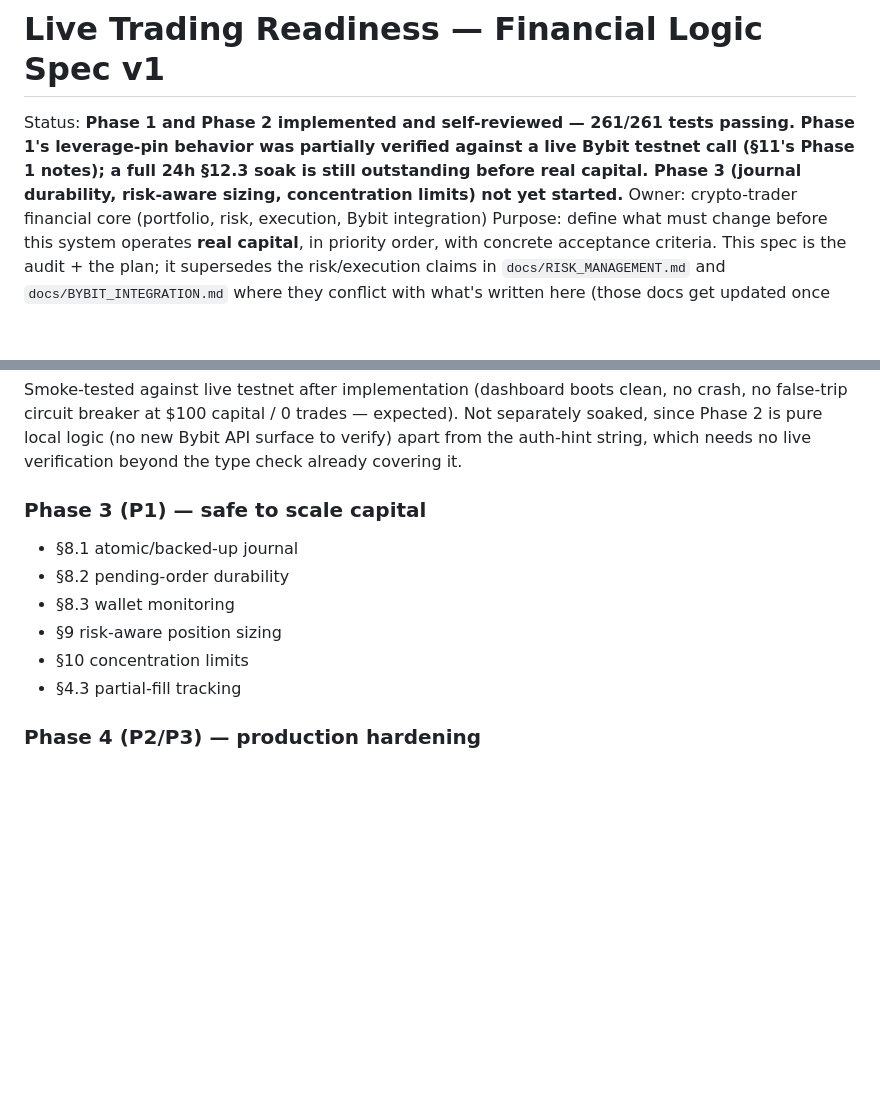
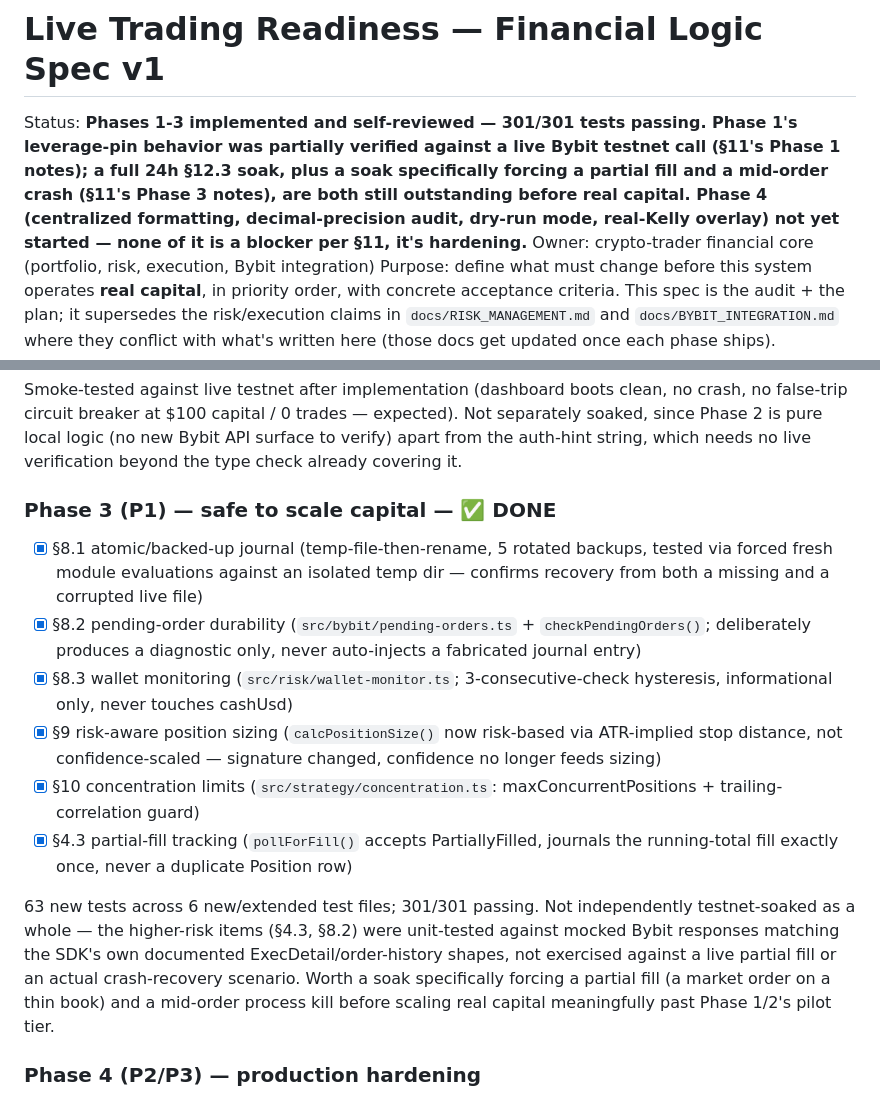
Before and after one commit to joaquin767/crypto-trader, a Markdown page: specs/live-trading-readiness.md, 2 parts joined by grey strips. Rendered like a GitHub page; blank space fills up the shorter version.

Commit message:
docs: mark spec Phase 3 complete, note what still needs testnet verification
Co-Authored-By: Claude Sonnet 5 <noreply@anthropic.com>

```diff
--- a/specs/live-trading-readiness.md
+++ b/specs/live-trading-readiness.md
@@ -1,9 +1,11 @@
 # Live Trading Readiness — Financial Logic Spec v1
 
-Status: **Phase 1 and Phase 2 implemented and self-reviewed — 261/261 tests passing. Phase 1's
+Status: **Phases 1-3 implemented and self-reviewed — 301/301 tests passing. Phase 1's
 leverage-pin behavior was partially verified against a live Bybit testnet call (§11's Phase 1
-notes); a full 24h §12.3 soak is still outstanding before real capital. Phase 3 (journal
-durability, risk-aware sizing, concentration limits) not yet started.**
+notes); a full 24h §12.3 soak, plus a soak specifically forcing a partial fill and a mid-order
+crash (§11's Phase 3 notes), are both still outstanding before real capital. Phase 4
+(centralized formatting, decimal-precision audit, dry-run mode, real-Kelly overlay) not yet
+started — none of it is a blocker per §11, it's hardening.**
 Owner: crypto-trader financial core (portfolio, risk, execution, Bybit integration)
 Purpose: define what must change before this system operates **real capital**, in priority
 order, with concrete acceptance criteria. This spec is the audit + the plan; it supersedes
@@ -658,13 +660,27 @@ false-trip circuit breaker at $100 capital / 0 trades — expected). Not separat
 Phase 2 is pure local logic (no new Bybit API surface to verify) apart from the auth-hint
 string, which needs no live verification beyond the type check already covering it.
 
-### Phase 3 (P1) — safe to scale capital
-- §8.1 atomic/backed-up journal
-- §8.2 pending-order durability
-- §8.3 wallet monitoring
-- §9 risk-aware position sizing
-- §10 concentration limits
-- §4.3 partial-fill tracking
+### Phase 3 (P1) — safe to scale capital — ✅ DONE
+- [x] §8.1 atomic/backed-up journal (temp-file-then-rename, 5 rotated backups, tested via
+  forced fresh module evaluations against an isolated temp dir — confirms recovery from both
+  a missing and a corrupted live file)
+- [x] §8.2 pending-order durability (`src/bybit/pending-orders.ts` + `checkPendingOrders()`;
+  deliberately produces a diagnostic only, never auto-injects a fabricated journal entry)
+- [x] §8.3 wallet monitoring (`src/risk/wallet-monitor.ts`; 3-consecutive-check hysteresis,
+  informational only, never touches cashUsd)
+- [x] §9 risk-aware position sizing (`calcPositionSize()` now risk-based via ATR-implied stop
+  distance, not confidence-scaled — signature changed, confidence no longer feeds sizing)
+- [x] §10 concentration limits (`src/strategy/concentration.ts`: maxConcurrentPositions +
+  trailing-correlation guard)
+- [x] §4.3 partial-fill tracking (`pollForFill()` accepts PartiallyFilled, journals the
+  running-total fill exactly once, never a duplicate Position row)
+
+63 new tests across 6 new/extended test files; 301/301 passing. Not independently
+testnet-soaked as a whole — the higher-risk items (§4.3, §8.2) were unit-tested against
+mocked Bybit responses matching the SDK's own documented ExecDetail/order-history shapes,
+not exercised against a live partial fill or an actual crash-recovery scenario. Worth a
+soak specifically forcing a partial fill (a market order on a thin book) and a mid-order
+process kill before scaling real capital meaningfully past Phase 1/2's pilot tier.
 
 ### Phase 4 (P2/P3) — production hardening
 - §4.4 centralized quantity/price formatting
```
